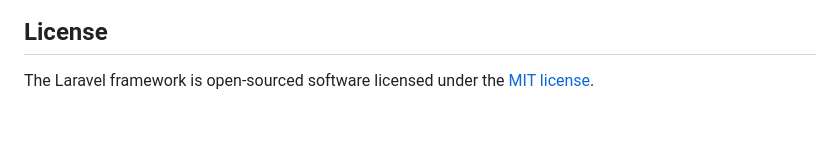
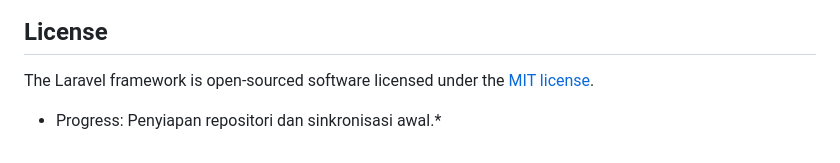
Before and after one commit to cantikasalsabrina/web-profile-cantikasa, a Markdown page: README.md, the part around the change. Drawn GitHub-style; blank space fills up the shorter version.

```diff
--- a/README.md
+++ b/README.md
@@ -64,3 +64,5 @@ If you discover a security vulnerability within Laravel, please send an e-mail t
 ## License
 
 The Laravel framework is open-sourced software licensed under the [MIT license](https://opensource.org/licenses/MIT).
+
+*   Progress: Penyiapan repositori dan sinkronisasi awal.*
```
